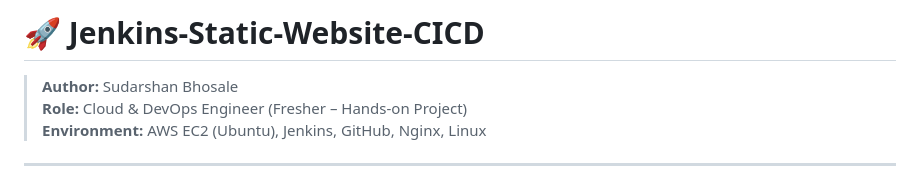
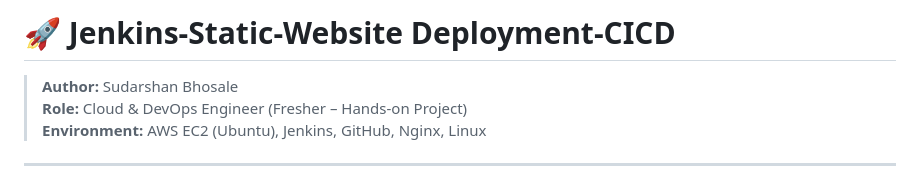
Before and after one commit to Sudarshan-Bhosale145/myweb-deploy, a Markdown page: README.md, the part around the change. GitHub-like rendering.

```diff
--- a/README.md
+++ b/README.md
@@ -1,4 +1,4 @@
-# 🚀 Jenkins-Static-Website-CICD
+# 🚀 Jenkins-Static-Website Deployment-CICD
 
 > **Author:** Sudarshan Bhosale
 > **Role:** Cloud & DevOps Engineer (Fresher – Hands-on Project)
```
